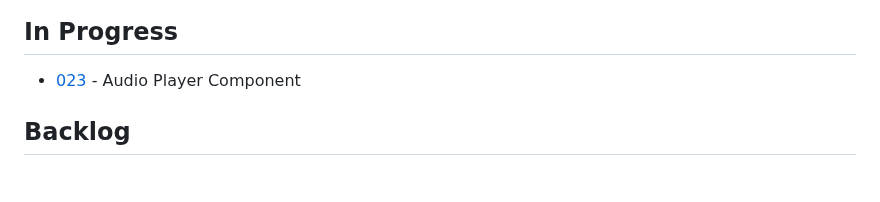
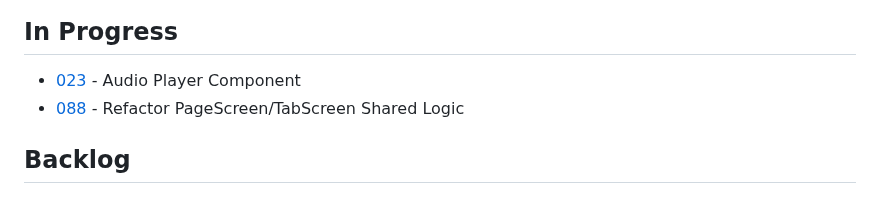
Before and after one commit to FiveQInnovations/mip-mobile-app, a Markdown page: tickets/TICKETS.md, the part around the change. GitHub-like rendering.

Commit message:
Start ticket 088: refactor PageScreen/TabScreen shared logic

```diff
--- a/tickets/TICKETS.md
+++ b/tickets/TICKETS.md
@@ -12,6 +12,7 @@ Quick reference for active tasks. See individual files for details.
 
 ## In Progress
 - [023](023-audio-player-component.md) - Audio Player Component
+- [088](088-refactor-page-screen-components.md) - Refactor PageScreen/TabScreen Shared Logic
 
 ## Backlog
 
```
Also changed, not shown: tickets/088-refactor-page-screen-components.md (added, +66 -0 lines).
